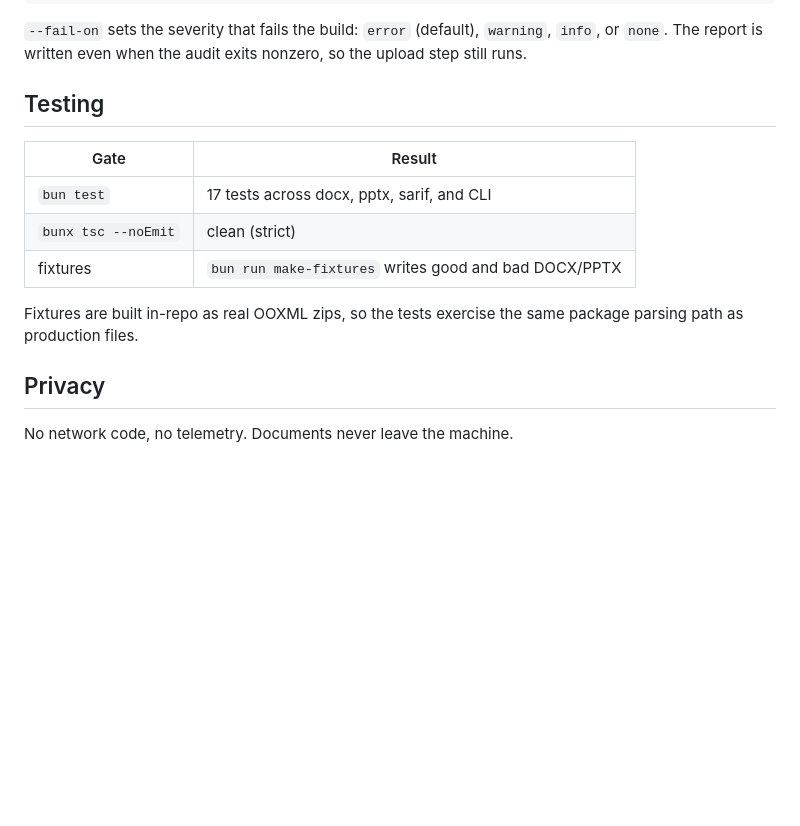
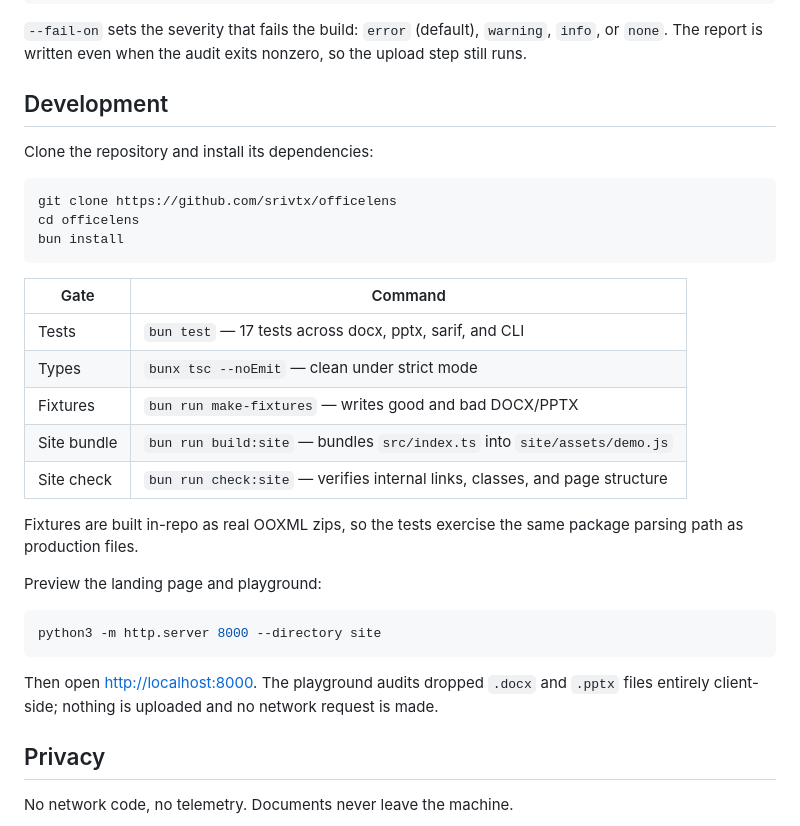
Before and after one commit to srivtx/officelens, a Markdown page: README.md, the part around one of its changes. Rendered like a GitHub page; blank space fills up the shorter version.

````diff
--- a/README.md
+++ b/README.md
@@ -148,16 +162,36 @@ steps:
 `warning`, `info`, or `none`. The report is written even when the audit exits
 nonzero, so the upload step still runs.
 
-## Testing
+## Development
 
-| Gate | Result |
+Clone the repository and install its dependencies:
+
+```bash
+git clone https://github.com/srivtx/officelens
+cd officelens
+bun install
+```
+
+| Gate | Command |
 |---|---|
-| `bun test` | 17 tests across docx, pptx, sarif, and CLI |
-| `bunx tsc --noEmit` | clean (strict) |
-| fixtures | `bun run make-fixtures` writes good and bad DOCX/PPTX |
+| Tests | `bun test` — 17 tests across docx, pptx, sarif, and CLI |
+| Types | `bunx tsc --noEmit` — clean under strict mode |
+| Fixtures | `bun run make-fixtures` — writes good and bad DOCX/PPTX |
+| Site bundle | `bun run build:site` — bundles `src/index.ts` into `site/assets/demo.js` |
+| Site check | `bun run check:site` — verifies internal links, classes, and page structure |
 
 Fixtures are built in-repo as real OOXML zips, so the tests exercise the same
 package parsing path as production files.
+
+Preview the landing page and playground:
+
+```bash
+python3 -m http.server 8000 --directory site
+```
+
+Then open <http://localhost:8000>. The playground audits dropped `.docx` and
+`.pptx` files entirely client-side; nothing is uploaded and no network request
+is made.
 
 ## Privacy
 
````
Also changed, not shown: other parts of README.md (+25 -28 lines).
